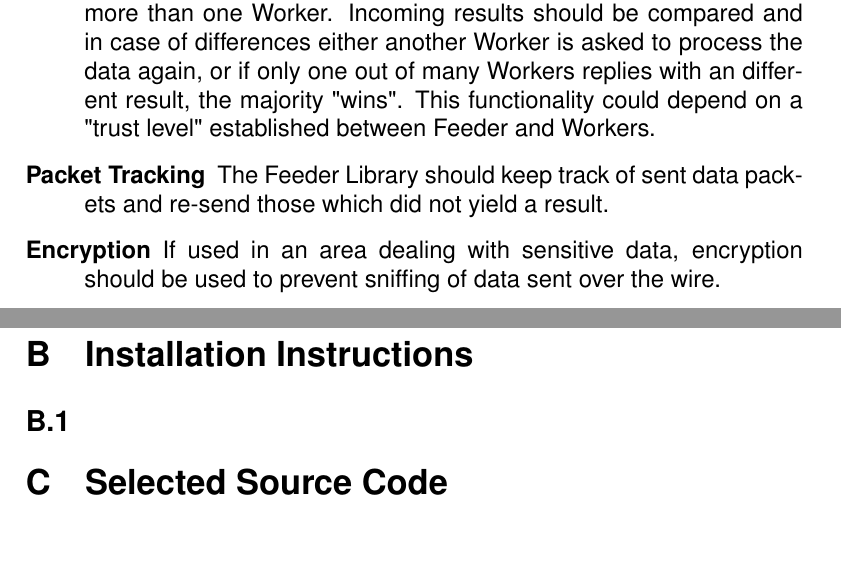
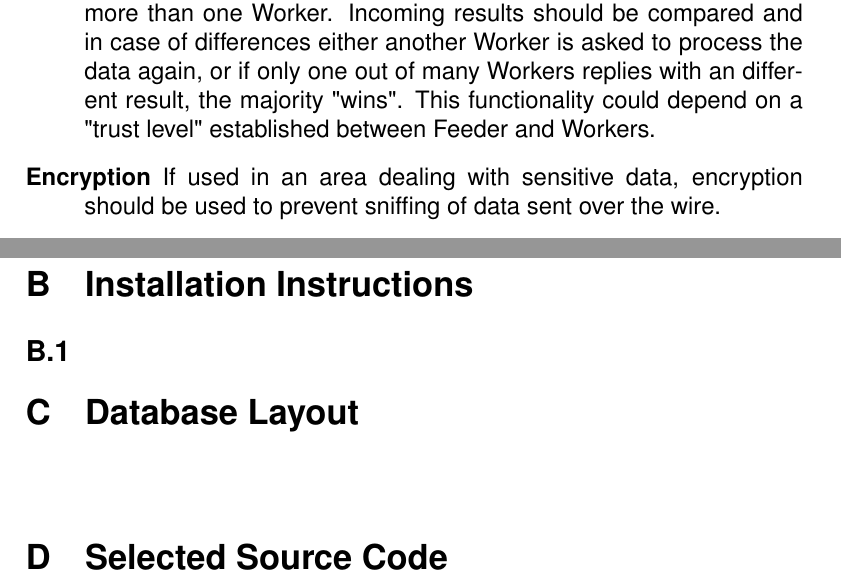
Before and after one commit to KaidanIM/gloox-git, a LaTeX paper (doc/final-report.tex, which reads doc/appendix.tex, doc/conclusions.tex): two parts of pages 37 and 44 of 44, joined at a grey line, cut so that both start at the same text, the shorter picture padded with empty space. Compiled offline with pdfLaTeX; a missing bibliography style is replaced by a similar one.

Commit message:
+ packet tracking is implemented

```diff
--- a/doc/appendix.tex
+++ b/doc/appendix.tex
@@ -10,5 +10,8 @@ The enclosed CD contains a complete copy of the Subversion repository as of Apri
 \section{Installation Instructions}
 \subsection{}
 
+\section{Database Layout}
+\paragraph{}
+
 
 \section{Selected Source Code}
--- a/doc/conclusions.tex
+++ b/doc/conclusions.tex
@@ -43,7 +43,6 @@ User Manuals        & not started  \\
 Possible further enhancements of the framework include:
 \begin{description}
 \item[Redundancy] The Feeder Library should be able to send data packets to more than one Worker. Incoming results should be compared and in case of differences either another Worker is asked to process the data again, or if only one out of many Workers replies with an different result, the majority "wins". This functionality could depend on a "trust level" established between Feeder and Workers.
-\item[Packet Tracking] The Feeder Library should keep track of sent data packets and re-send those which did not yield a result.
 \item[Encryption] If used in an area dealing with sensitive data, encryption should be used to prevent sniffing of data sent over the wire.
 \item[Stream Compression] With JEP-0138: Stream Compression \cite{jep0138}, a means is defined that allows for transparent compression of XMPP streams. If implemented, this would decrease bandwidth requirements for larger grids dramatically.
 \item[CPU monitor] Using a CPU monitor, a Worker could run on an ordinary desktop machine and use the CPU as long as no other tasks are pressing.
```
Also changed, not shown: doc/approach.tex (+4 -1 lines).
